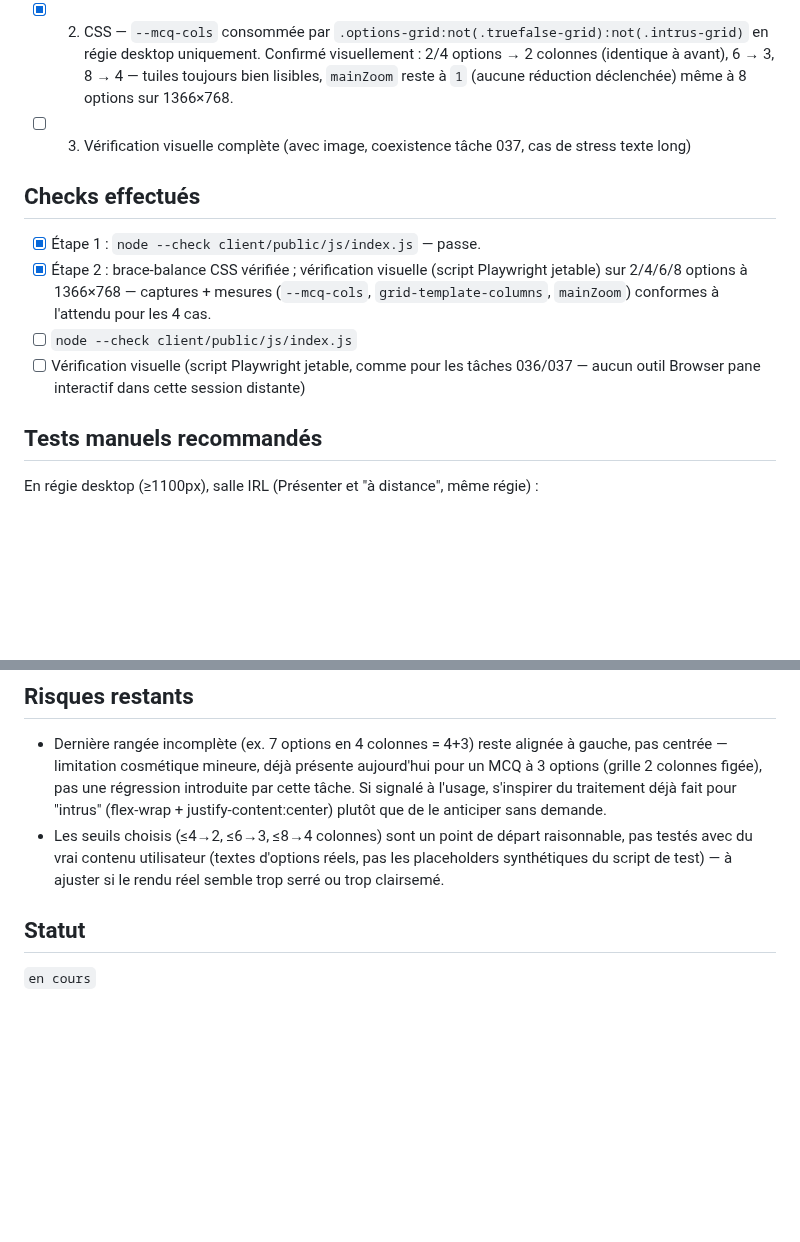
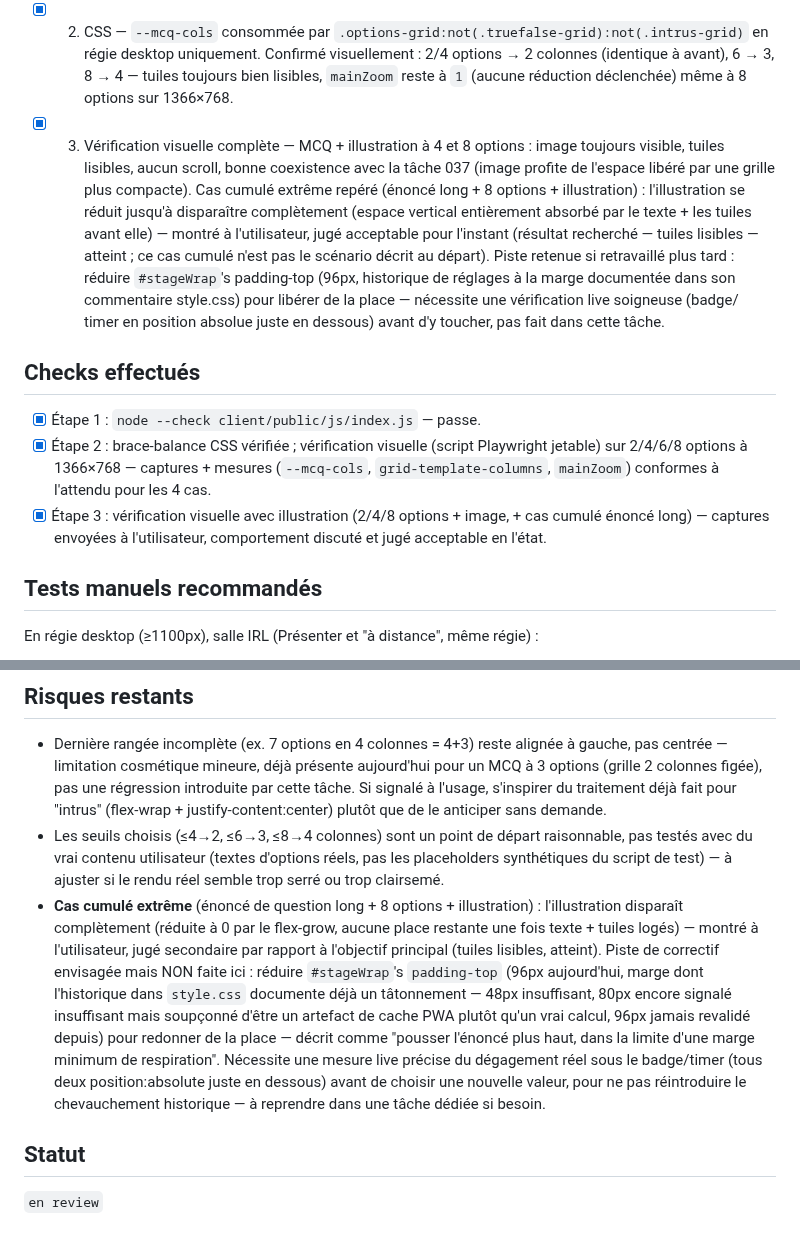
Before and after one commit to jerilycan/Queazy, a Markdown page: docs/agent-tasks/038-colonnes-plutot-que-reduction-tuiles.md, 2 parts joined by grey strips. Drawn GitHub-style; blank space fills up the shorter version.

Commit message:
Tache 038 etape 3/3 : verification visuelle complete avec illustration
MCQ + illustration a 4 et 8 options : image toujours visible, tuiles
lisibles, aucun scroll, bonne coexistence avec la tache 037. Cas cumule
extreme repere (enonce long + 8 options + illustration) : l'illustration
disparait completement (espace entierement absorbe par texte+tuiles) -
montre a l'utilisateur, juge acceptable pour l'instant (l'objectif
principal - tuiles lisibles - est atteint). Piste de correctif notee
(reduire le padding-top de #stageWrap) mais pas faite ici : necessite une
mesure live soigneuse du degagement badge/timer pour ne pas reintroduire
le chevauchement historique deja documente dans style.css - a reprendre
dans une tache dediee si besoin.

Tache complete, statut en review.

Co-Authored-By: Claude Sonnet 5 <noreply@anthropic.com>
Claude-Session: https://claude.ai/code/session_01GGhN9GbcYCMvuo789nNRun

```diff
--- a/docs/agent-tasks/038-colonnes-plutot-que-reduction-tuiles.md
+++ b/docs/agent-tasks/038-colonnes-plutot-que-reduction-tuiles.md
@@ -164,8 +164,21 @@ uniquement du CSS/JS côté client.
       2 colonnes (identique à avant), 6 → 3, 8 → 4 — tuiles toujours
       bien lisibles, `mainZoom` reste à `1` (aucune réduction
       déclenchée) même à 8 options sur 1366×768.
-- [ ] 3. Vérification visuelle complète (avec image, coexistence tâche
-      037, cas de stress texte long)
+- [x] 3. Vérification visuelle complète — MCQ + illustration à 4 et 8
+      options : image toujours visible, tuiles lisibles, aucun scroll,
+      bonne coexistence avec la tâche 037 (image profite de l'espace
+      libéré par une grille plus compacte). Cas cumulé extrême repéré
+      (énoncé long + 8 options + illustration) : l'illustration se
+      réduit jusqu'à disparaître complètement (espace vertical
+      entièrement absorbé par le texte + les tuiles avant elle) — montré
+      à l'utilisateur, jugé acceptable pour l'instant (résultat
+      recherché — tuiles lisibles — atteint ; ce cas cumulé n'est pas le
+      scénario décrit au départ). Piste retenue si retravaillé plus tard
+      : réduire `#stageWrap`'s padding-top (96px, historique de réglages
+      à la marge documentée dans son commentaire style.css) pour libérer
+      de la place — nécessite une vérification live soigneuse (badge/
+      timer en position absolue juste en dessous) avant d'y toucher, pas
+      fait dans cette tâche.
 
 ## Checks effectués
 - [x] Étape 1 : `node --check client/public/js/index.js` — passe.
@@ -173,10 +186,9 @@ uniquement du CSS/JS côté client.
       (script Playwright jetable) sur 2/4/6/8 options à 1366×768 —
       captures + mesures (`--mcq-cols`, `grid-template-columns`,
       `mainZoom`) conformes à l'attendu pour les 4 cas.
-- [ ] `node --check client/public/js/index.js`
-- [ ] Vérification visuelle (script Playwright jetable, comme pour les
-      tâches 036/037 — aucun outil Browser pane interactif dans cette
-      session distante)
+- [x] Étape 3 : vérification visuelle avec illustration (2/4/8 options +
+      image, + cas cumulé énoncé long) — captures envoyées à
+      l'utilisateur, comportement discuté et jugé acceptable en l'état.
 
 ## Tests manuels recommandés
 En régie desktop (≥1100px), salle IRL (Présenter et "à distance", même
@@ -205,6 +217,22 @@ régie) :
   raisonnable, pas testés avec du vrai contenu utilisateur (textes
   d'options réels, pas les placeholders synthétiques du script de test)
   — à ajuster si le rendu réel semble trop serré ou trop clairsemé.
+- **Cas cumulé extrême** (énoncé de question long + 8 options +
+  illustration) : l'illustration disparaît complètement (réduite à 0 par
+  le flex-grow, aucune place restante une fois texte + tuiles logés) —
+  montré à l'utilisateur, jugé secondaire par rapport à l'objectif
+  principal (tuiles lisibles, atteint). Piste de correctif envisagée
+  mais NON faite ici : réduire `#stageWrap`'s `padding-top` (96px
+  aujourd'hui, marge dont l'historique dans `style.css` documente déjà
+  un tâtonnement — 48px insuffisant, 80px encore signalé insuffisant
+  mais soupçonné d'être un artefact de cache PWA plutôt qu'un vrai
+  calcul, 96px jamais revalidé depuis) pour redonner de la place — décrit
+  comme "pousser l'énoncé plus haut, dans la limite d'une marge minimum
+  de respiration". Nécessite une mesure live précise du dégagement
+  réel sous le badge/timer (tous deux position:absolute juste en
+  dessous) avant de choisir une nouvelle valeur, pour ne pas
+  réintroduire le chevauchement historique — à reprendre dans une
+  tâche dédiée si besoin.
 
 ## Statut
-`en cours`
+`en review`
```
